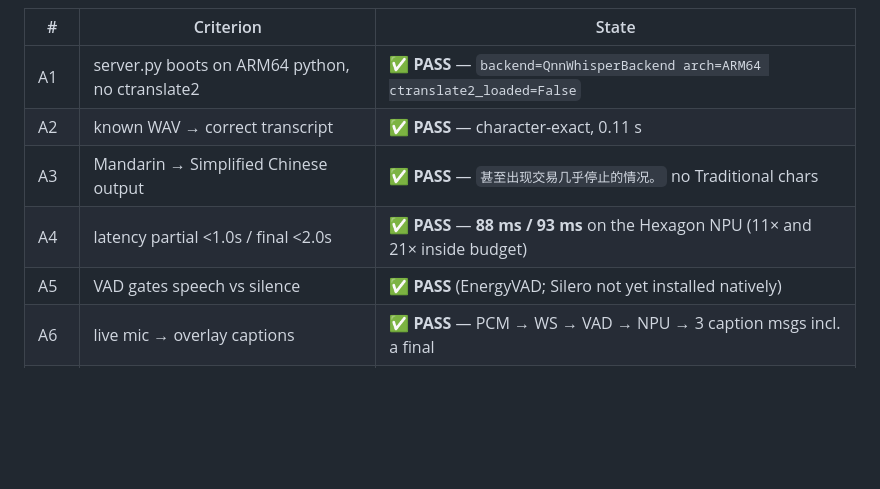
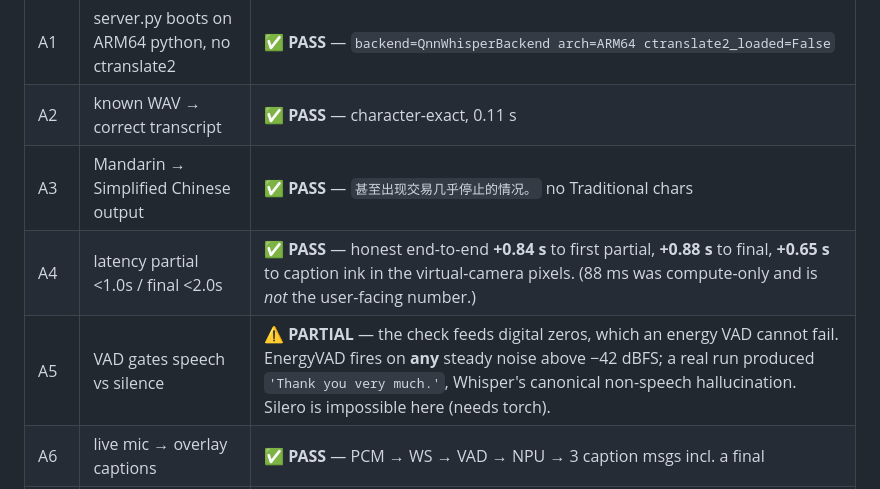
Before and after one commit to BensonRen/Laolao, a Markdown page: docs/snapdragon/STATUS.md, the part around the change. Rendered like a GitHub page; blank space fills up the shorter version.

```diff
--- a/docs/snapdragon/STATUS.md
+++ b/docs/snapdragon/STATUS.md
@@ -28,8 +28,8 @@ the user asks.
 | A1 | server.py boots on ARM64 python, no ctranslate2 | ✅ **PASS** — `backend=QnnWhisperBackend arch=ARM64 ctranslate2_loaded=False` |
 | A2 | known WAV → correct transcript | ✅ **PASS** — character-exact, 0.11 s |
 | A3 | Mandarin → Simplified Chinese output | ✅ **PASS** — `甚至出现交易几乎停止的情况。` no Traditional chars |
-| A4 | latency partial <1.0s / final <2.0s | ✅ **PASS** — **88 ms / 93 ms** on the Hexagon NPU (11× and 21× inside budget) |
-| A5 | VAD gates speech vs silence | ✅ **PASS** (EnergyVAD; Silero not yet installed natively) |
+| A4 | latency partial <1.0s / final <2.0s | ✅ **PASS** — honest end-to-end **+0.84 s** to first partial, **+0.88 s** to final, **+0.65 s** to caption ink in the virtual-camera pixels. (88 ms was compute-only and is *not* the user-facing number.) |
+| A5 | VAD gates speech vs silence | ⚠️ **PARTIAL** — the check feeds digital zeros, which an energy VAD cannot fail. EnergyVAD fires on **any** steady noise above −42 dBFS; a real run produced `'Thank you very much.'`, Whisper's canonical non-speech hallucination. Silero is impossible here (needs torch). |
 | A6 | live mic → overlay captions | ✅ **PASS** — PCM → WS → VAD → NPU → 3 caption msgs incl. a final |
 | A7 | virtual camera registered | ✅ **PASS** — `OBS Virtual Camera` in DirectShow category, views 64/32 |
 | A8 | camera loadable by the call apps that need it | ✅ **PASS** — filter DLL is `AMD64(x64)`, so x64-emulated WeChat/Zoom can load it |
```
Also changed, not shown: README.md (+92 -0 lines), docs/snapdragon/findings/WS-E-evidence-vcam-caption-x64.png (added), 10 other files.
